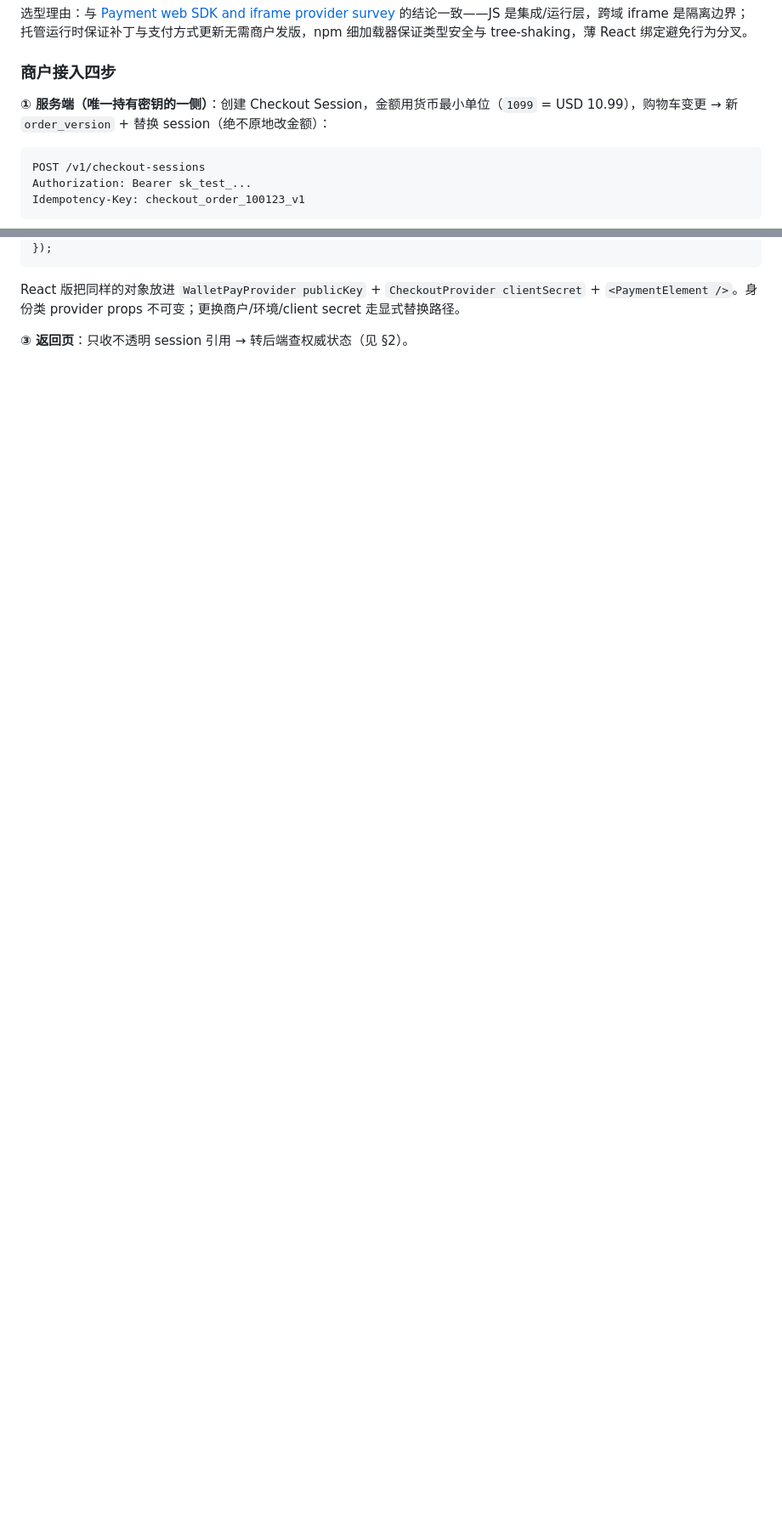
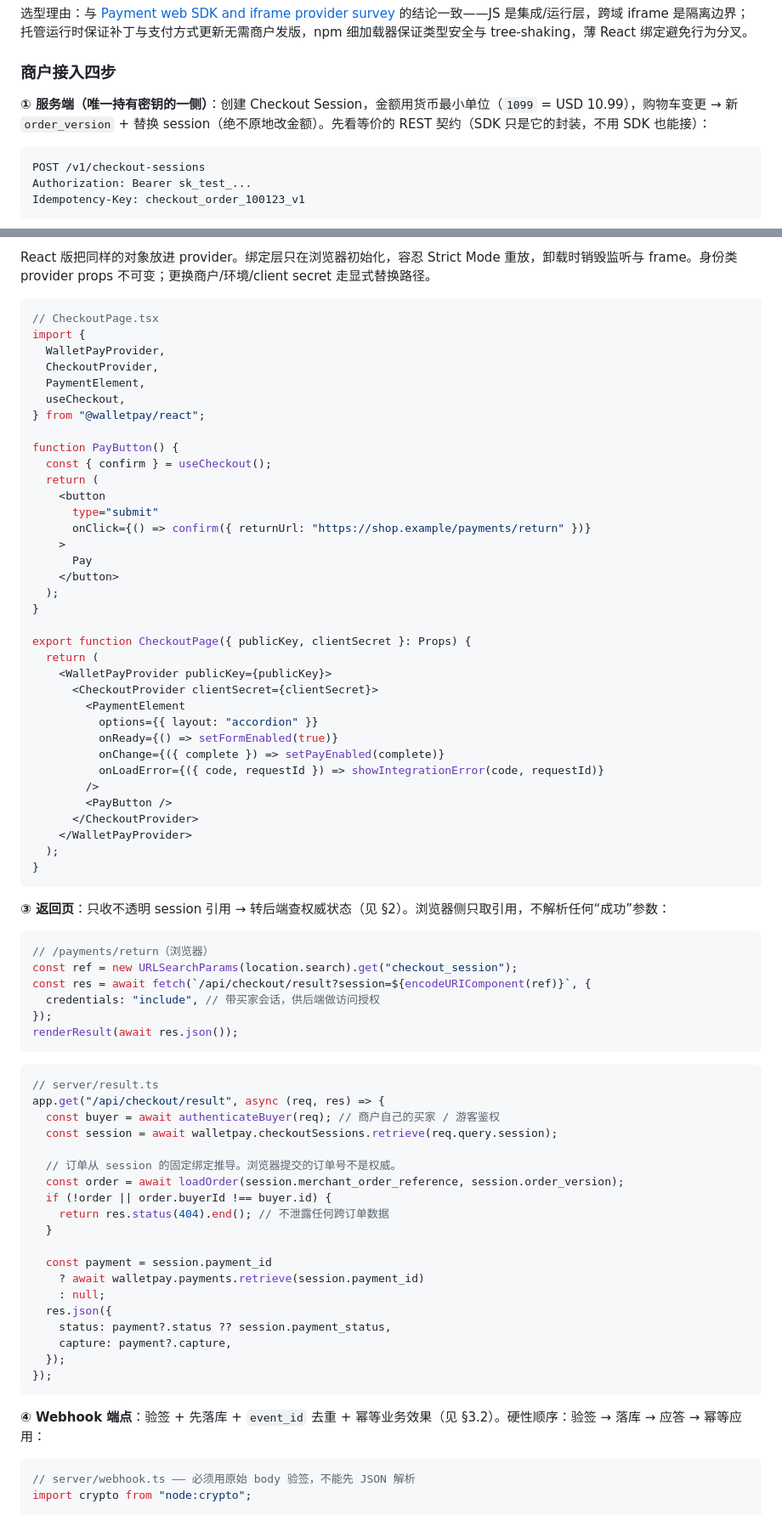
Before and after one commit to 1aboveio/wallet-architecture, a Markdown page: docs/payment-element-auth-integration-design.md, 2 parts joined by grey strips. Shown at 85% size. GitHub-like rendering; blank space fills up the shorter version.

````diff
--- a/docs/payment-element-auth-integration-design.md
+++ b/docs/payment-element-auth-integration-design.md
@@ -153,7 +153,7 @@ type RequestPrincipal = {
 
 ### 商户接入四步
 
-**① 服务端（唯一持有密钥的一侧）**：创建 Checkout Session，金额用货币最小单位（`1099` = USD 10.99），购物车变更 → 新 `order_version` + 替换 session（绝不原地改金额）：
+**① 服务端（唯一持有密钥的一侧）**：创建 Checkout Session，金额用货币最小单位（`1099` = USD 10.99），购物车变更 → 新 `order_version` + 替换 session（绝不原地改金额）。先看等价的 REST 契约（SDK 只是它的封装，不用 SDK 也能接）：
 
 ```http
 POST /v1/checkout-sessions
@@ -195,7 +266,79 @@ form.addEventListener("submit", async (event) => {
+React 版把同样的对象放进 provider。绑定层只在浏览器初始化，容忍 Strict Mode 重放，卸载时销毁监听与 frame。身份类 provider props 不可变；更换商户/环境/client secret 走显式替换路径。
+
+```tsx
+// CheckoutPage.tsx
+import {
+  WalletPayProvider,
+  CheckoutProvider,
+  PaymentElement,
+  useCheckout,
+} from "@walletpay/react";
+
+function PayButton() {
+  const { confirm } = useCheckout();
+  return (
+    <button
+      type="submit"
+      onClick={() => confirm({ returnUrl: "https://shop.example/payments/return" })}
+    >
+      Pay
+    </button>
+  );
+}
+
+export function CheckoutPage({ publicKey, clientSecret }: Props) {
+  return (
+    <WalletPayProvider publicKey={publicKey}>
+      <CheckoutProvider clientSecret={clientSecret}>
+        <PaymentElement
+          options={{ layout: "accordion" }}
+          onReady={() => setFormEnabled(true)}
+          onChange={({ complete }) => setPayEnabled(complete)}
+          onLoadError={({ code, requestId }) => showIntegrationError(code, requestId)}
+        />
+        <PayButton />
+      </CheckoutProvider>
+    </WalletPayProvider>
+  );
+}
+```
+
+**③ 返回页**：只收不透明 session 引用 → 转后端查权威状态（见 §2）。浏览器侧只取引用，不解析任何“成功”参数：
+
+```ts
+// /payments/return（浏览器）
+const ref = new URLSearchParams(location.search).get("checkout_session");
+const res = await fetch(`/api/checkout/result?session=${encodeURIComponent(ref)}`, {
+  credentials: "include", // 带买家会话，供后端做访问授权
+});
+renderResult(await res.json());
+```
+
+```ts
+// server/result.ts
+app.get("/api/checkout/result", async (req, res) => {
+  const buyer = await authenticateBuyer(req); // 商户自己的买家 / 游客鉴权
+  const session = await walletpay.checkoutSessions.retrieve(req.query.session);
+
+  // 订单从 session 的固定绑定推导。浏览器提交的订单号不是权威。
+  const order = await loadOrder(session.merchant_order_reference, session.order_version);
+  if (!order || order.buyerId !== buyer.id) {
+    return res.status(404).end(); // 不泄露任何跨订单数据
+  }
+
+  const payment = session.payment_id
+    ? await walletpay.payments.retrieve(session.payment_id)
+    : null;
+  res.json({
+    status: payment?.status ?? session.payment_status,
+    capture: payment?.capture,
+  });
 });
 ```
 
-React 版把同样的对象放进 `WalletPayProvider publicKey` + `CheckoutProvider clientSecret` + `<PaymentElement />`。身份类 provider props 不可变；更换商户/环境/client secret 走显式替换路径。
+**④ Webhook 端点**：验签 + 先落库 + `event_id` 去重 + 幂等业务效果（见 §3.2）。硬性顺序：验签 → 落库 → 应答 → 幂等应用：
 
-**③ 返回页**：只收不透明 session 引用 → 转后端查权威状态（见 §2）。
+```ts
+// server/webhook.ts —— 必须用原始 body 验签，不能先 JSON 解析
+import crypto from "node:crypto";
 
````
Also changed, not shown: other parts of docs/payment-element-auth-integration-design.md (+115 -5 lines).
